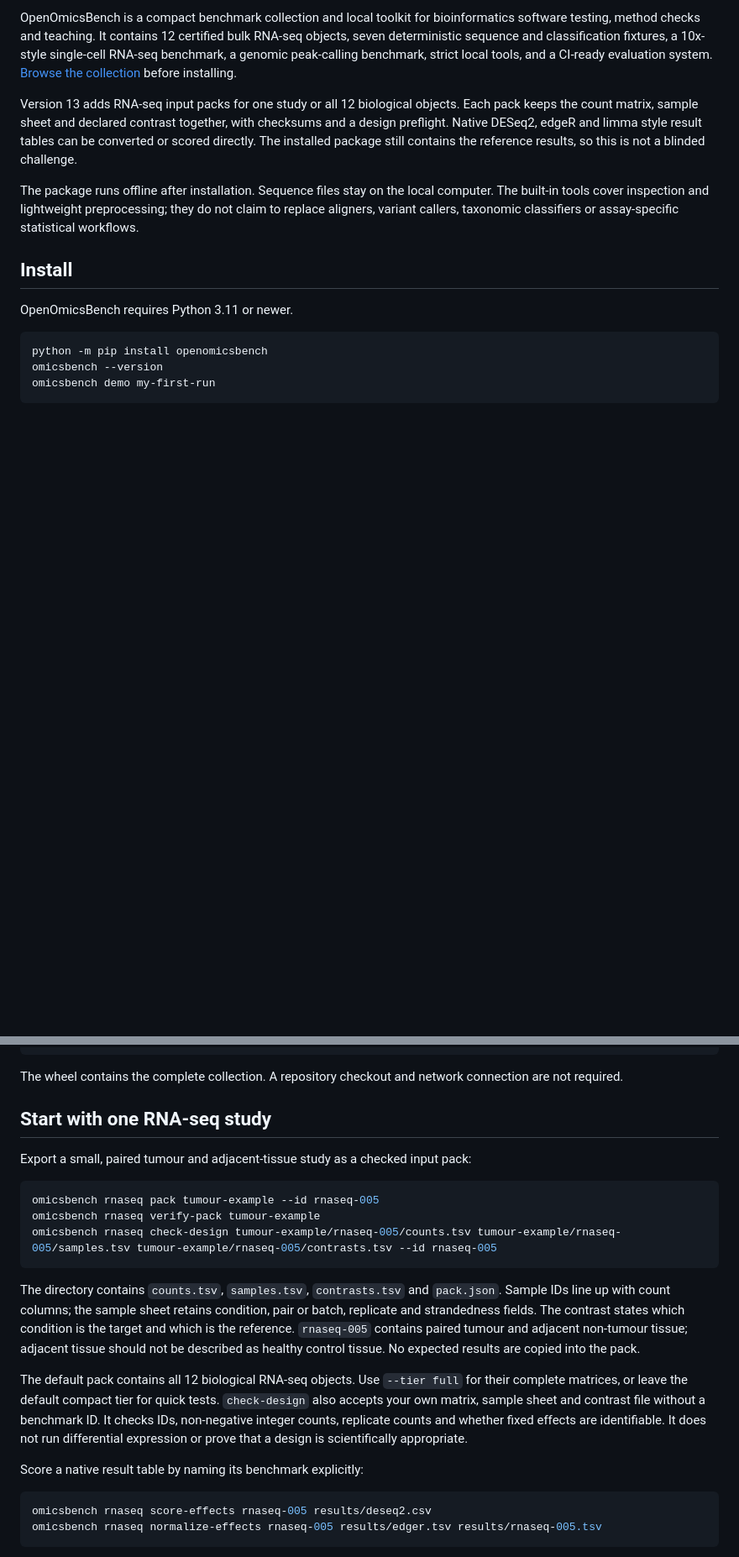
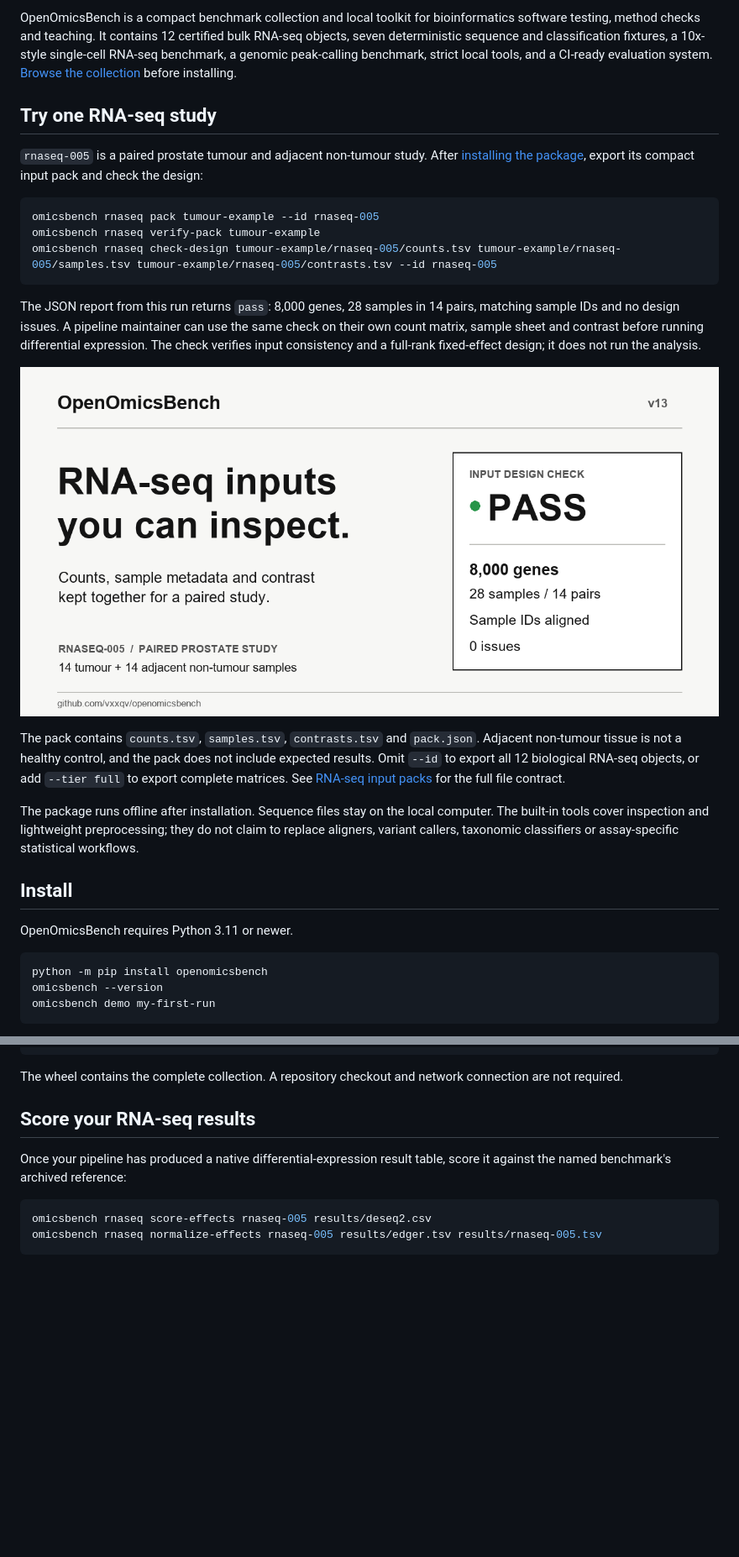
Before and after one commit to vxxqv/openomicsbench, a Markdown page: README.md, 2 parts joined by grey strips. Shown at 84% size. Drawn GitHub-style; blank space fills up the shorter version.

Commit message:
Show RNA-seq example

````diff
--- a/README.md
+++ b/README.md
@@ -12,7 +12,21 @@ Install the [Bioconda package](https://anaconda.org/bioconda/openomicsbench) wit
 
 OpenOmicsBench is a compact benchmark collection and local toolkit for bioinformatics software testing, method checks and teaching. It contains 12 certified bulk RNA-seq objects, seven deterministic sequence and classification fixtures, a 10x-style single-cell RNA-seq benchmark, a genomic peak-calling benchmark, strict local tools, and a CI-ready evaluation system. [Browse the collection](https://vxxqv.github.io/openomicsbench/) before installing.
 
-Version 13 adds RNA-seq input packs for one study or all 12 biological objects. Each pack keeps the count matrix, sample sheet and declared contrast together, with checksums and a design preflight. Native DESeq2, edgeR and limma style result tables can be converted or scored directly. The installed package still contains the reference results, so this is not a blinded challenge.
+## Try one RNA-seq study
+
+`rnaseq-005` is a paired prostate tumour and adjacent non-tumour study. After [installing the package](#install), export its compact input pack and check the design:
+
+```sh
+omicsbench rnaseq pack tumour-example --id rnaseq-005
+omicsbench rnaseq verify-pack tumour-example
+omicsbench rnaseq check-design tumour-example/rnaseq-005/counts.tsv tumour-example/rnaseq-005/samples.tsv tumour-example/rnaseq-005/contrasts.tsv --id rnaseq-005
+```
+
+The JSON report from this run returns `pass`: 8,000 genes, 28 samples in 14 pairs, matching sample IDs and no design issues. A pipeline maintainer can use the same check on their own count matrix, sample sheet and contrast before running differential expression. The check verifies input consistency and a full-rank fixed-effect design; it does not run the analysis.
+
+![RNA-seq input check for rnaseq-005: 8,000 genes, 28 samples in 14 pairs, aligned sample IDs and a passing design check](https://raw.githubusercontent.com/vxxqv/openomicsbench/main/figures/rnaseq-005-example.png)
+
+The pack contains `counts.tsv`, `samples.tsv`, `contrasts.tsv` and `pack.json`. Adjacent non-tumour tissue is not a healthy control, and the pack does not include expected results. Omit `--id` to export all 12 biological RNA-seq objects, or add `--tier full` to export complete matrices. See [RNA-seq input packs](docs/rnaseq-packs.md) for the full file contract.
 
 The package runs offline after installation. Sequence files stay on the local computer. The built-in tools cover inspection and lightweight preprocessing; they do not claim to replace aligners, variant callers, taxonomic classifiers or assay-specific statistical workflows.
 
@@ -46,21 +60,9 @@ omicsbench taxon compare sequence-007 assignments.kraken
 
 The wheel contains the complete collection. A repository checkout and network connection are not required.
 
-## Start with one RNA-seq study
+## Score your RNA-seq results
 
-Export a small, paired tumour and adjacent-tissue study as a checked input pack:
-
-```sh
-omicsbench rnaseq pack tumour-example --id rnaseq-005
-omicsbench rnaseq verify-pack tumour-example
-omicsbench rnaseq check-design tumour-example/rnaseq-005/counts.tsv tumour-example/rnaseq-005/samples.tsv tumour-example/rnaseq-005/contrasts.tsv --id rnaseq-005
-```
-
-The directory contains `counts.tsv`, `samples.tsv`, `contrasts.tsv` and `pack.json`. Sample IDs line up with count columns; the sample sheet retains condition, pair or batch, replicate and strandedness fields. The contrast states which condition is the target and which is the reference. `rnaseq-005` contains paired tumour and adjacent non-tumour tissue; adjacent tissue should not be described as healthy control tissue. No expected results are copied into the pack.
-
-The default pack contains all 12 biological RNA-seq objects. Use `--tier full` for their complete matrices, or leave the default compact tier for quick tests. `check-design` also accepts your own matrix, sample sheet and contrast file without a benchmark ID. It checks IDs, non-negative integer counts, replicate counts and whether fixed effects are identifiable. It does not run differential expression or prove that a design is scientifically appropriate.
-
-Score a native result table by naming its benchmark explicitly:
+Once your pipeline has produced a native differential-expression result table, score it against the named benchmark's archived reference:
 
 ```sh
 omicsbench rnaseq score-effects rnaseq-005 results/deseq2.csv
````
